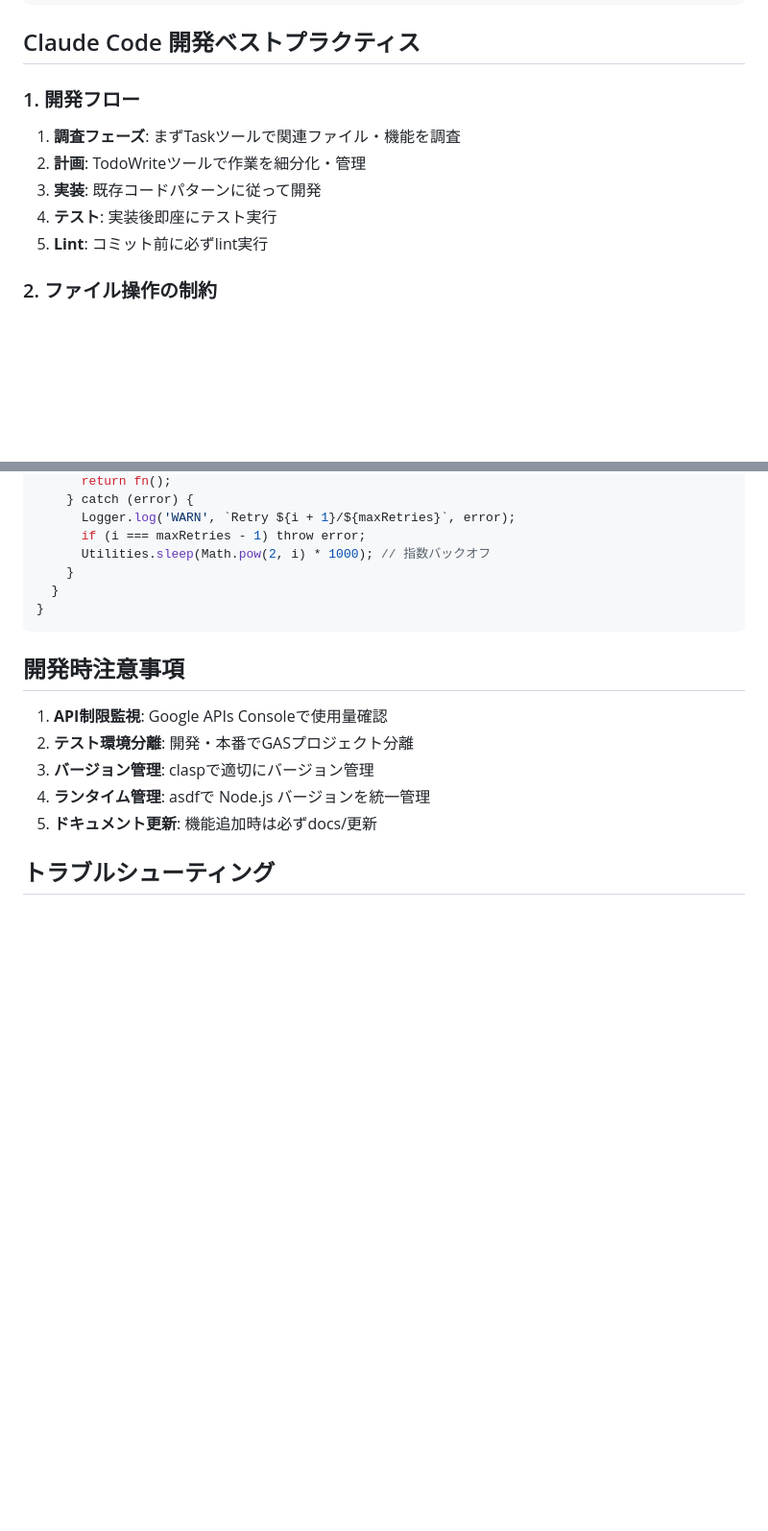
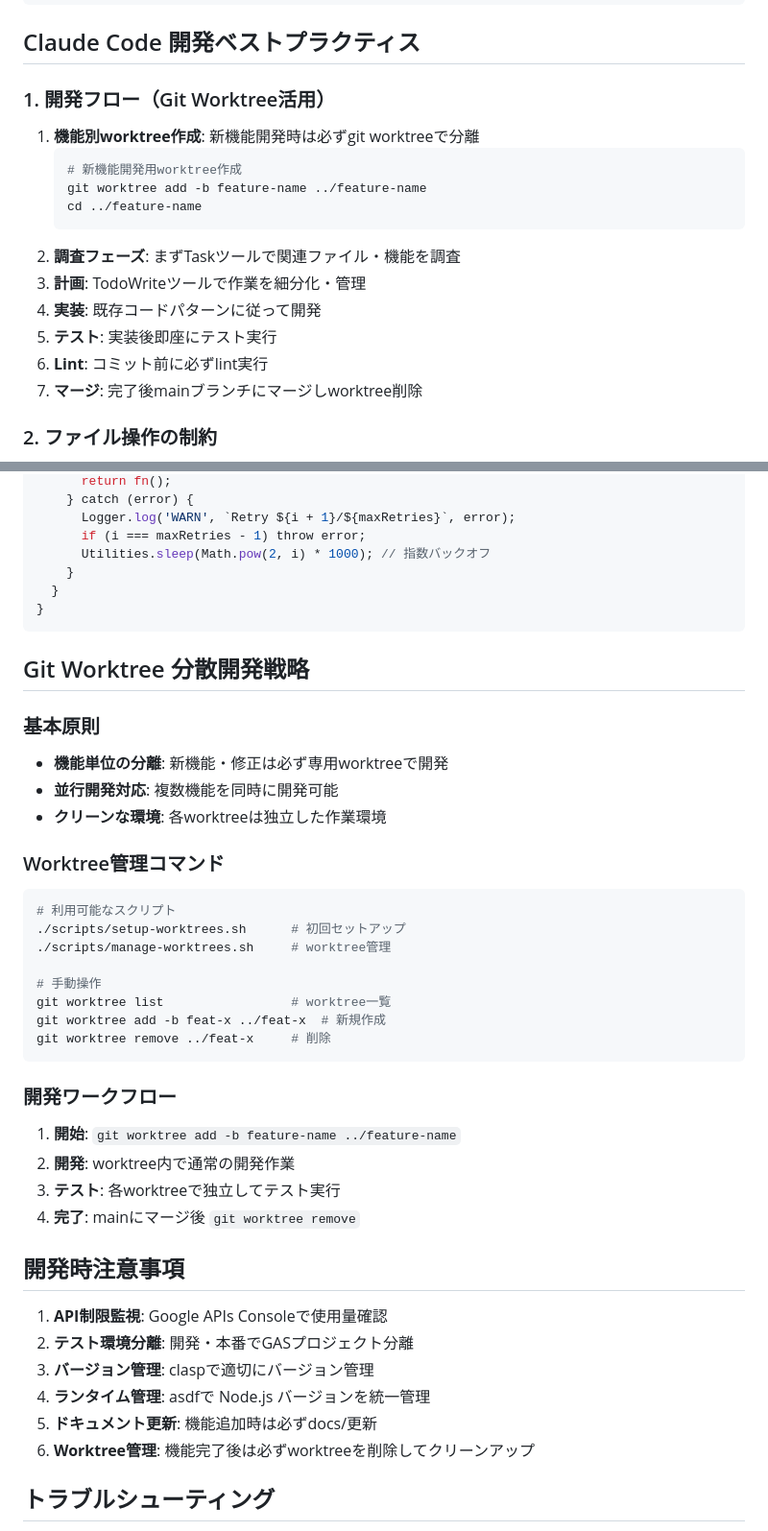
Before and after one commit to knishioka/slide-maker, a Markdown page: CLAUDE.md, 2 parts joined by grey strips. Shown at 96% size. Drawn GitHub-style; blank space fills up the shorter version.

Commit message:
docs: integrate git worktree workflow into development guidelines
- Add worktree-first development flow with feature isolation
- Include comprehensive worktree management commands and workflows
- Standardize parallel development practices for better code organization

🤖 Generated with [Claude Code](https://claude.ai/code)

Co-Authored-By: Claude <noreply@anthropic.com>

````diff
--- a/CLAUDE.md
+++ b/CLAUDE.md
@@ -39,12 +39,19 @@ Google Apps ScriptベースのGoogle Slidesコンテンツ自動生成サービ
 
 ## Claude Code 開発ベストプラクティス
 
-### 1. 開発フロー
-1. **調査フェーズ**: まずTaskツールで関連ファイル・機能を調査
-2. **計画**: TodoWriteツールで作業を細分化・管理
-3. **実装**: 既存コードパターンに従って開発
-4. **テスト**: 実装後即座にテスト実行
-5. **Lint**: コミット前に必ずlint実行
+### 1. 開発フロー（Git Worktree活用）
+1. **機能別worktree作成**: 新機能開発時は必ずgit worktreeで分離
+   ```bash
+   # 新機能開発用worktree作成
+   git worktree add -b feature-name ../feature-name
+   cd ../feature-name
+   ```
+2. **調査フェーズ**: まずTaskツールで関連ファイル・機能を調査
+3. **計画**: TodoWriteツールで作業を細分化・管理
+4. **実装**: 既存コードパターンに従って開発
+5. **テスト**: 実装後即座にテスト実行
+6. **Lint**: コミット前に必ずlint実行
+7. **マージ**: 完了後mainブランチにマージしworktree削除
 
 ### 2. ファイル操作の制約
 - **既存ファイル優先**: 新規ファイル作成は最小限に
@@ -153,12 +160,37 @@ function executeWithRetry(fn, maxRetries = 3) {
 }
 ```
 
+## Git Worktree 分散開発戦略
+### 基本原則
+- **機能単位の分離**: 新機能・修正は必ず専用worktreeで開発
+- **並行開発対応**: 複数機能を同時に開発可能
+- **クリーンな環境**: 各worktreeは独立した作業環境
+
+### Worktree管理コマンド
+```bash
+# 利用可能なスクリプト
+./scripts/setup-worktrees.sh      # 初回セットアップ
+./scripts/manage-worktrees.sh     # worktree管理
+
+# 手動操作
+git worktree list                 # worktree一覧
+git worktree add -b feat-x ../feat-x  # 新規作成
+git worktree remove ../feat-x     # 削除
+```
+
+### 開発ワークフロー
+1. **開始**: `git worktree add -b feature-name ../feature-name`
+2. **開発**: worktree内で通常の開発作業
+3. **テスト**: 各worktreeで独立してテスト実行
+4. **完了**: mainにマージ後 `git worktree remove`
+
 ## 開発時注意事項
 1. **API制限監視**: Google APIs Consoleで使用量確認
 2. **テスト環境分離**: 開発・本番でGASプロジェクト分離
 3. **バージョン管理**: claspで適切にバージョン管理
 4. **ランタイム管理**: asdfで Node.js バージョンを統一管理
 5. **ドキュメント更新**: 機能追加時は必ずdocs/更新
+6. **Worktree管理**: 機能完了後は必ずworktreeを削除してクリーンアップ
 
 ## トラブルシューティング
 - **clasp認証エラー**: `clasp login --creds credentials.json`
````
